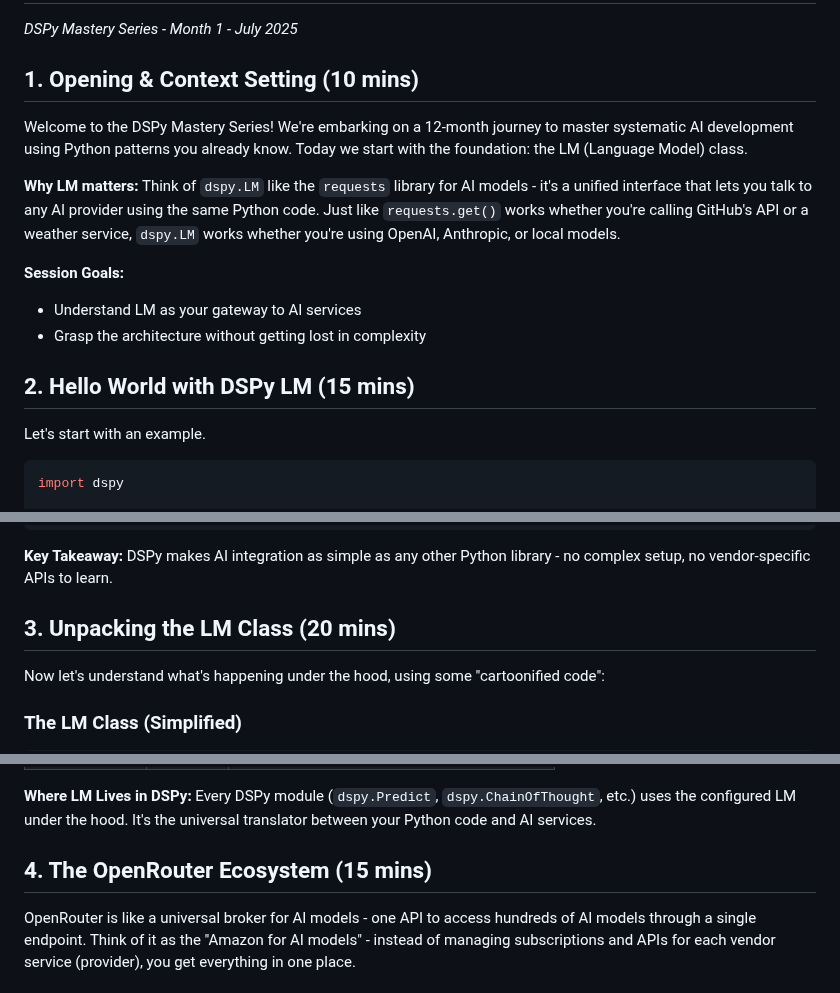
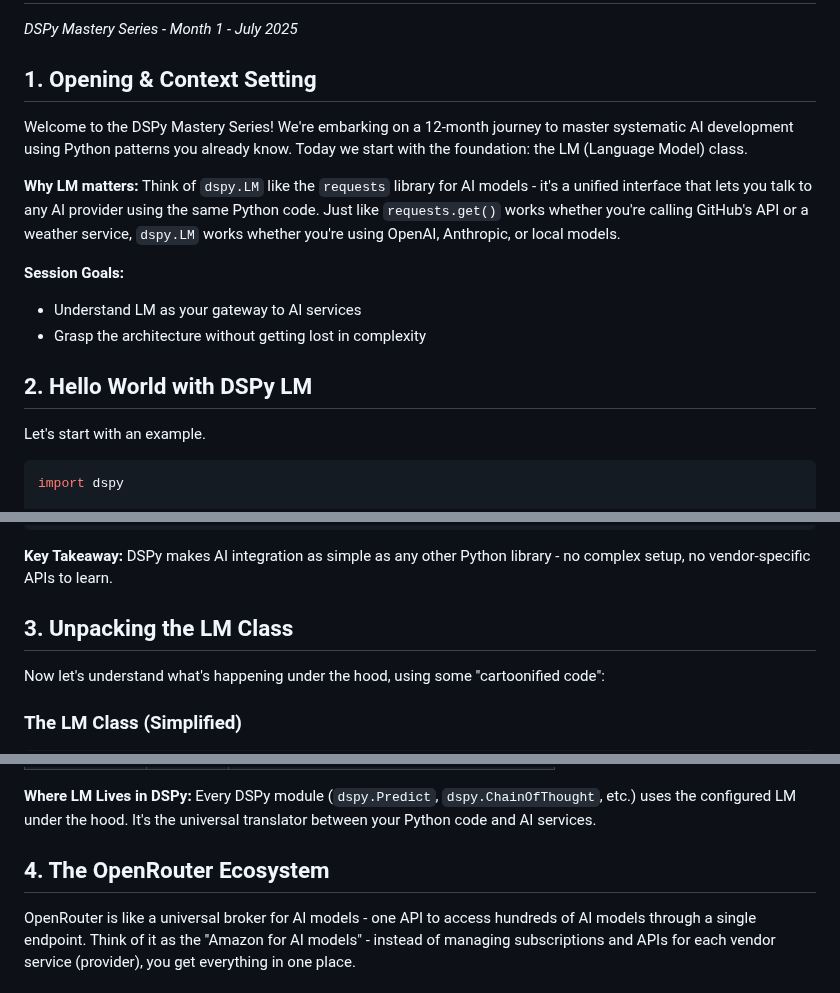
Before and after one commit to pysprings/dspy-sequence, a Markdown page: sessions/session-1/presentation.md, 3 parts joined by grey strips. Drawn GitHub-style.

Commit message:
aider: style: remove time estimates from presentation headings
Co-authored-by: aider (gemini/gemini-2.5-pro) <aider@aider.chat>

```diff
--- a/sessions/session-1/presentation.md
+++ b/sessions/session-1/presentation.md
@@ -1,7 +1,7 @@
 # Session 1: LM Setup - Gateway to AI Services
 *DSPy Mastery Series - Month 1 - July 2025*
 
-## 1. Opening & Context Setting (10 mins)
+## 1. Opening & Context Setting
 
 Welcome to the DSPy Mastery Series! We're embarking on a 12-month journey to
 master systematic AI development using Python patterns you already know. Today
@@ -18,7 +18,7 @@ Anthropic, or local models.
 - Understand LM as your gateway to AI services
 - Grasp the architecture without getting lost in complexity
 
-## 2. Hello World with DSPy LM (15 mins)
+## 2. Hello World with DSPy LM
 
 Let's start with an example.
 
@@ -39,7 +39,7 @@ print(response)
 **Key Takeaway:** DSPy makes AI integration as simple as any other Python
 library - no complex setup, no vendor-specific APIs to learn.
 
-## 3. Unpacking the LM Class (20 mins)
+## 3. Unpacking the LM Class
 
 Now let's understand what's happening under the hood, using some "cartoonified code":
 
@@ -122,7 +122,7 @@ class BaseLM:
 `dspy.ChainOfThought`, etc.) uses the configured LM under the hood. It's the
 universal translator between your Python code and AI services.
 
-## 4. The OpenRouter Ecosystem (15 mins)
+## 4. The OpenRouter Ecosystem
 
 OpenRouter is like a universal broker for AI models - one API to access
 hundreds of AI models through a single endpoint. Think of it as the "Amazon for
```
Also changed, not shown: other parts of sessions/session-1/presentation.md (+6 -6 lines).
